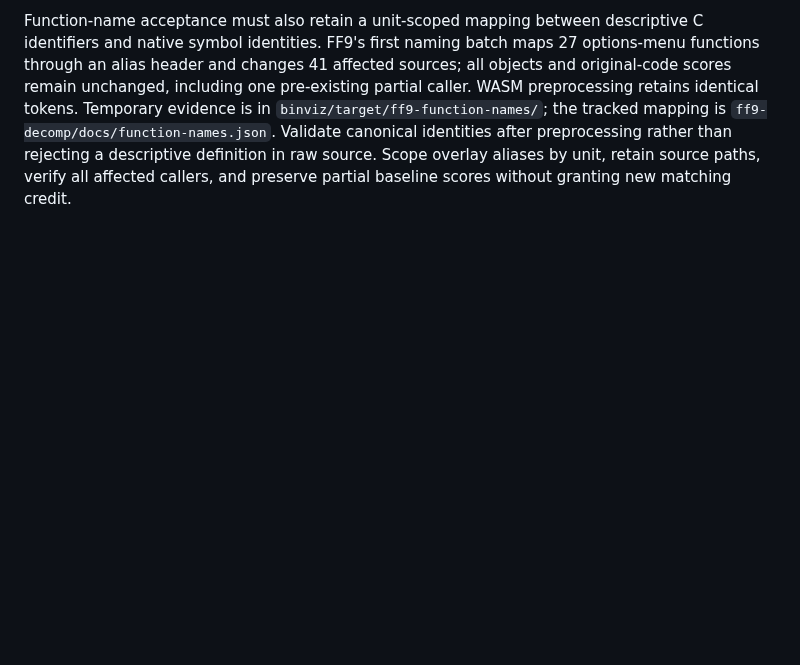
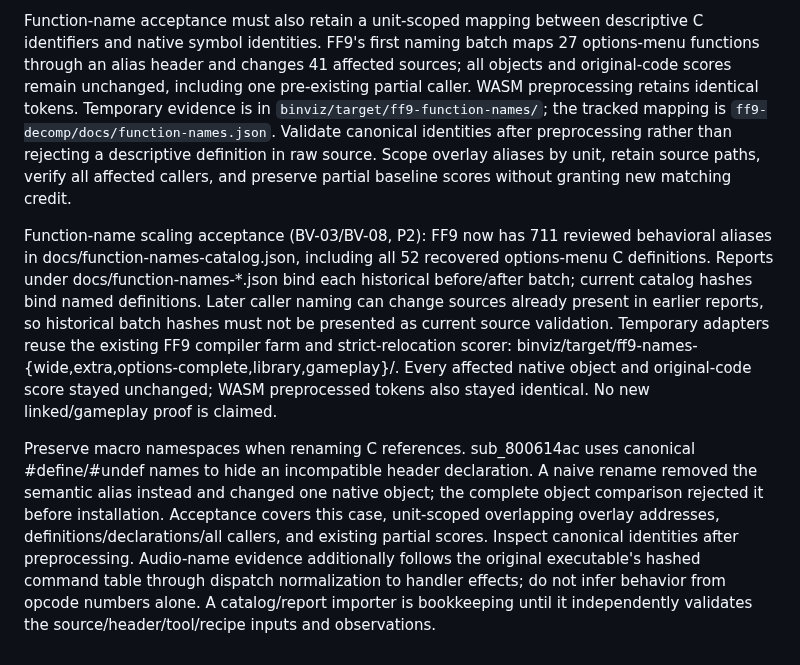
Before and after one commit to trevor-e/binviz, a Markdown page: docs/decompilation-tooling-spec.md, the part around the change. GitHub-like rendering; blank space fills up the shorter version.

Commit message:
Document naming batch scale, macro scope and evidence requirements

```diff
--- a/docs/decompilation-tooling-spec.md
+++ b/docs/decompilation-tooling-spec.md
@@ -1202,3 +1202,25 @@ is in `binviz/target/ff9-function-names/`; the tracked mapping is
 preprocessing rather than rejecting a descriptive definition in raw source.
 Scope overlay aliases by unit, retain source paths, verify all affected callers,
 and preserve partial baseline scores without granting new matching credit.
+
+Function-name scaling acceptance (BV-03/BV-08, P2): FF9 now has 711 reviewed
+behavioral aliases in docs/function-names-catalog.json, including all 52 recovered
+options-menu C definitions. Reports under docs/function-names-*.json bind each
+historical before/after batch; current catalog hashes bind named definitions.
+Later caller naming can change sources already present in earlier reports, so
+historical batch hashes must not be presented as current source validation.
+Temporary adapters reuse the existing FF9 compiler farm and strict-relocation
+scorer: binviz/target/ff9-names-{wide,extra,options-complete,library,gameplay}/.
+Every affected native object and original-code score stayed unchanged; WASM
+preprocessed tokens also stayed identical. No new linked/gameplay proof is claimed.
+
+Preserve macro namespaces when renaming C references. sub_800614ac uses canonical
+#define/#undef names to hide an incompatible header declaration. A naive rename
+removed the semantic alias instead and changed one native object; the complete
+object comparison rejected it before installation. Acceptance covers this case,
+unit-scoped overlapping overlay addresses, definitions/declarations/all callers,
+and existing partial scores. Inspect canonical identities after preprocessing.
+Audio-name evidence additionally follows the original executable's hashed command
+table through dispatch normalization to handler effects; do not infer behavior
+from opcode numbers alone. A catalog/report importer is bookkeeping until it
+independently validates the source/header/tool/recipe inputs and observations.
```
